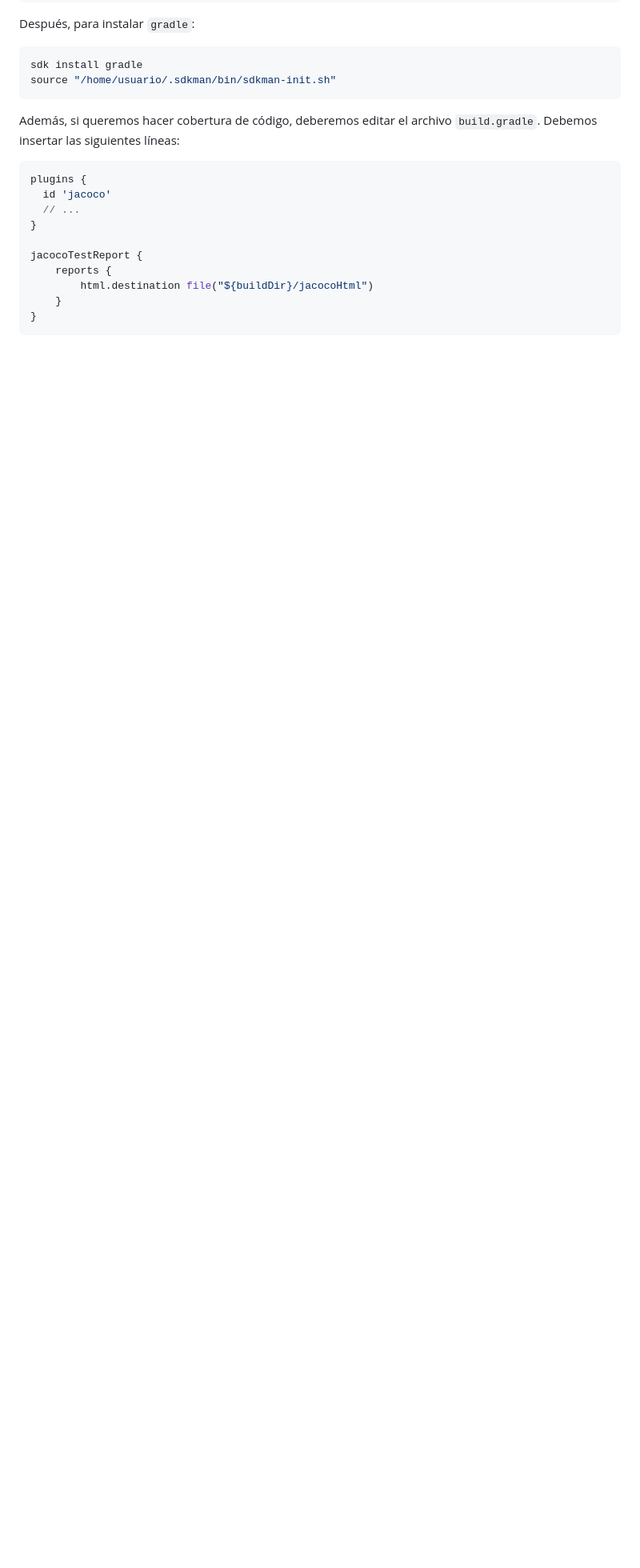
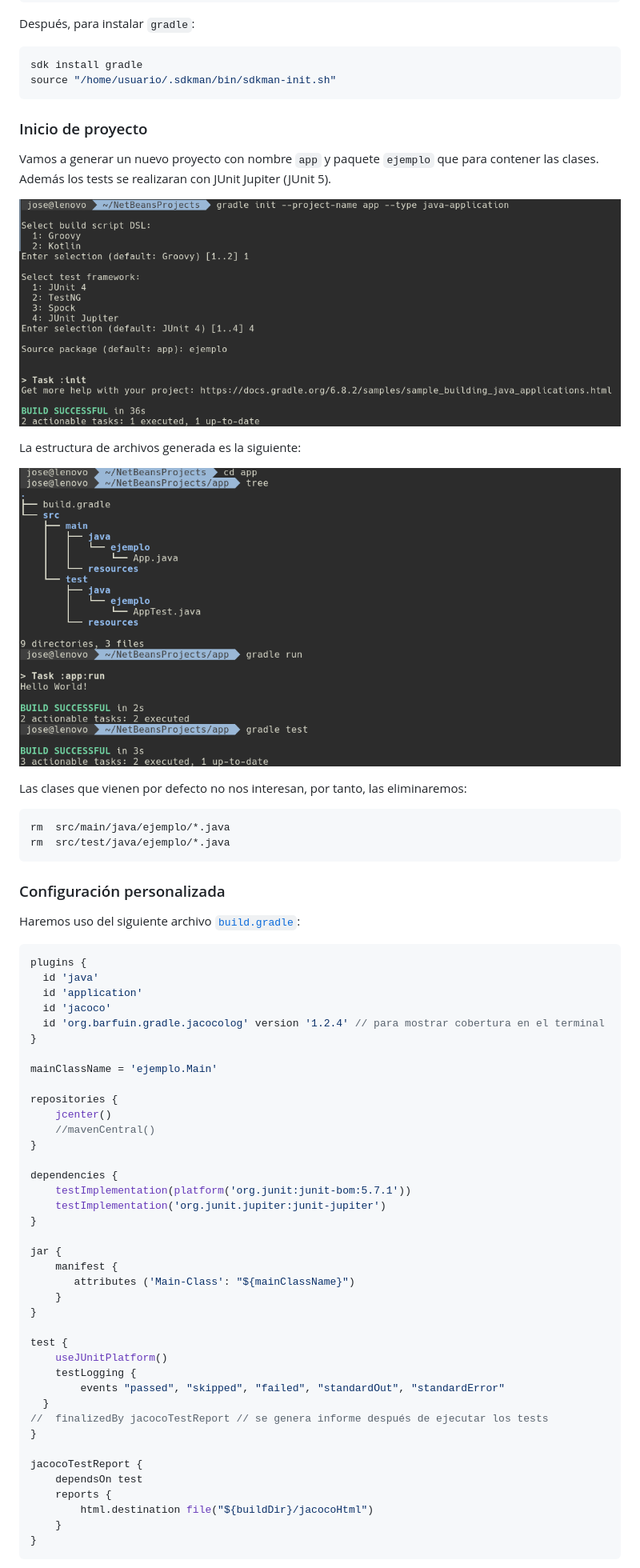
Before and after one commit to jamj2000/Test-JUnit5-Aritmetica, a Markdown page: README.md, the part around the change printed below. Shown: that part at 80% size. Rendered like a GitHub page; pictures changed too: img/gradle-init.png (added), img/tree.png (added); blank space fills up the shorter version.

````diff
--- a/README.md
+++ b/README.md
@@ -46,15 +46,63 @@ sdk install gradle
 source "/home/usuario/.sdkman/bin/sdkman-init.sh"
 ```
 
-Además, si queremos hacer cobertura de código, deberemos editar el archivo `build.gradle`. Debemos insertar las siguientes líneas:
+### Inicio de proyecto
+
+Vamos a generar un nuevo proyecto con nombre `app` y paquete `ejemplo` que para contener las clases. Además los tests se realizaran con JUnit Jupiter (JUnit 5).
+
+![gradle init](img/gradle-init.png)
+
+La estructura de archivos generada es la siguiente:
+
+![tree](img/tree.png)
+
+Las clases que vienen por defecto no nos interesan, por tanto, las eliminaremos:
+
+```bash
+rm  src/main/java/ejemplo/*.java
+rm  src/test/java/ejemplo/*.java
+```
+
+### Configuración personalizada
+
+Haremos uso del siguiente archivo [`build.gradle`](build.gradle):
 
 ```groovy
 plugins {
+  id 'java'
+  id 'application'
   id 'jacoco'
-  // ...
+  id 'org.barfuin.gradle.jacocolog' version '1.2.4' // para mostrar cobertura en el terminal
+}
+
+mainClassName = 'ejemplo.Main'
+
+repositories {
+    jcenter()
+    //mavenCentral()
+}
+
+dependencies {
+    testImplementation(platform('org.junit:junit-bom:5.7.1'))
+    testImplementation('org.junit.jupiter:junit-jupiter')
+}
+
+jar {
+    manifest {
+       attributes ('Main-Class': "${mainClassName}")
+    }
+}
+
+test {
+    useJUnitPlatform()
+    testLogging {
+        events "passed", "skipped", "failed", "standardOut", "standardError"
+  }
+//  finalizedBy jacocoTestReport // se genera informe después de ejecutar los tests
 }
 
 jacocoTestReport {
+    dependsOn test
     reports {
         html.destination file("${buildDir}/jacocoHtml")
     }
````
Also changed, not shown: other parts of README.md (+12 -1 lines), 3 other files.
